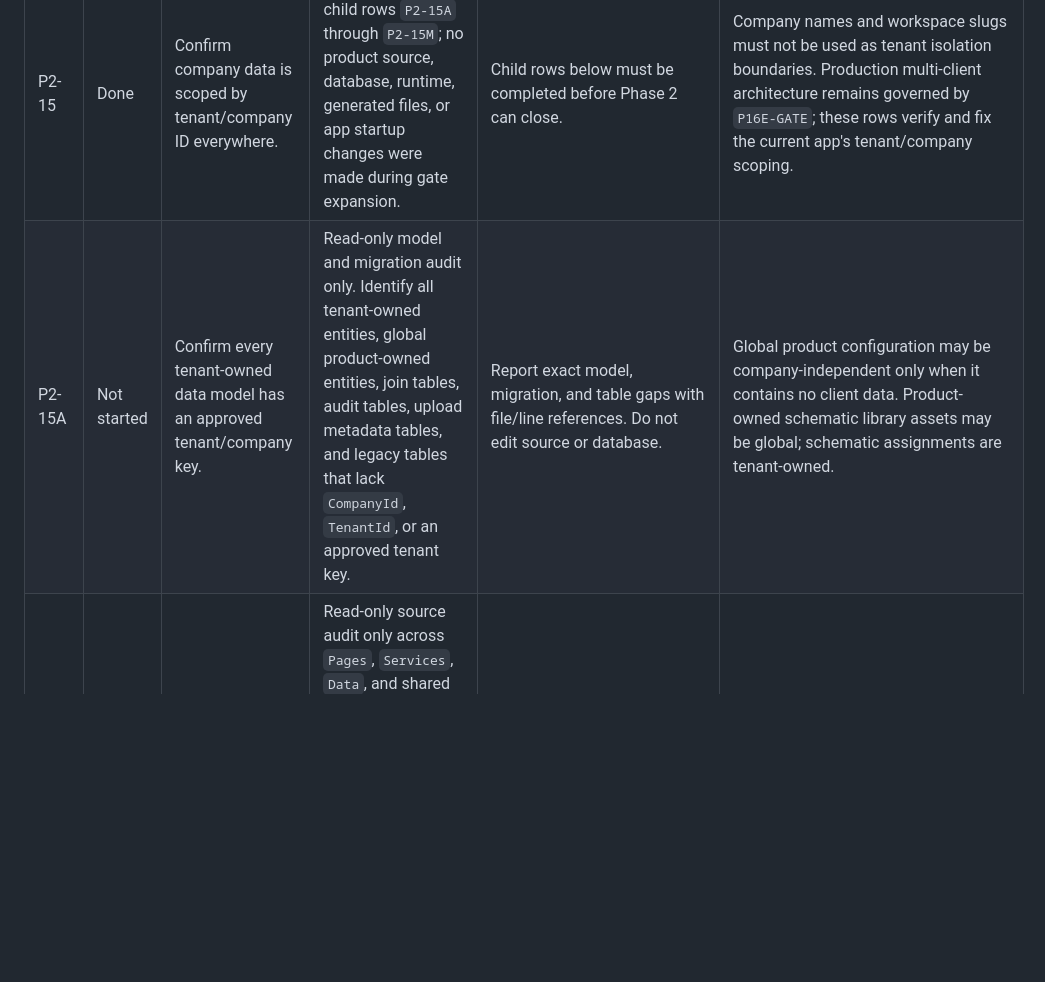
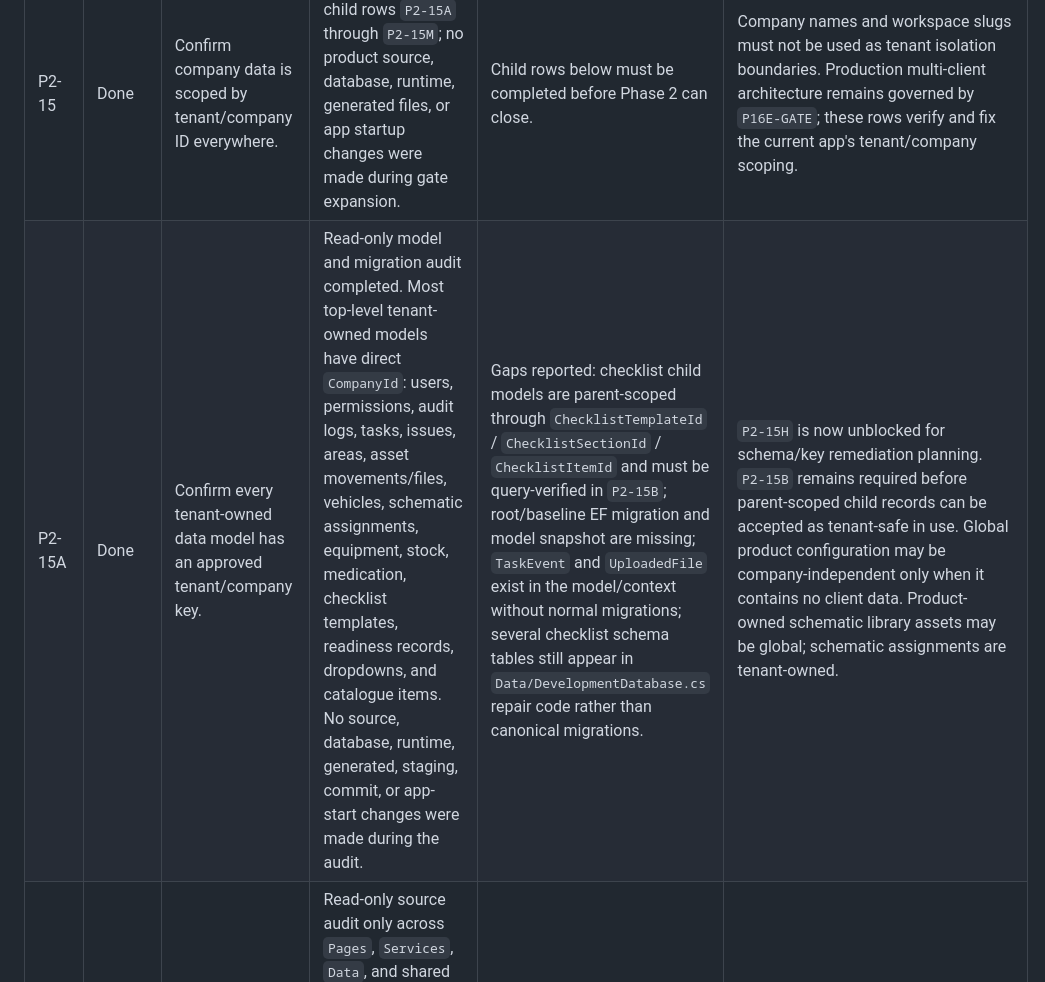
Before and after one commit to VectorOps-1/vector-app, a Markdown page: docs/specs/execution-tracker.md, the part around the change. Rendered like a GitHub page; blank space fills up the shorter version.

Commit message:
docs: reconcile p2-15a tenant model audit

```diff
--- a/docs/specs/execution-tracker.md
+++ b/docs/specs/execution-tracker.md
@@ -135,7 +135,7 @@ These rows come from `docs/specs/acuityops-master-build-spec.md`, Phase 2 steps
 | P2-13 | Done | Add remove-logo functionality. | Completed in commit `41a08d5` with product source/UI and stored logo reference handling changes only. No database, backup, runtime, generated, or log files were committed. | `dotnet build` passed with 0 warnings and 0 errors. Controlled remove-logo write verification backed up the active dev database, logged in through the existing senior test flow, uploaded a temporary transparent PNG, verified cache-busted logo rendering, verified the Remove Logo form is wired to the in-app confirmation modal, submitted the remove action, verified `LogoStoragePath = null` and `LogoRemoved = 1`, verified logged-in Home fell back to default AcuityOps branding, then restored the previous database and logo file state. | Removing a logo clears the stored reference and does not restore X Med or previous seed/default tenant branding. |
 | P2-14 | Done | Verify company name and logo changes survive restart and reload. | Controlled verification completed with no product source, database schema, runtime, generated, staging, or commit changes before this tracker reconciliation. Active dev database was backed up to `vector-dev.backup-before-p2-14-company-identity-20260621224758.db`, then restored after verification. | Verified through the real company access and senior login flow: temporary company identity was saved through Company Identity, temporary PNG logo was uploaded through Logo Upload, logged-in Home rendered the temporary name and cache-busted logo after save and reload, the app was restarted, senior login was repeated, and logged-in Home still rendered the temporary name and logo. Final restore confirmed blank company name, no stored logo reference, `BrandingStatus = Incomplete`, absent logo folder, stopped app, and clean Git status. | Empty company identity remains restored for the current dev database. Company name/logo persistence across reload and restart is verified for the coded Master Setup source-of-truth path. |
 | P2-15 | Done | Confirm company data is scoped by tenant/company ID everywhere. | Gate expanded into child rows `P2-15A` through `P2-15M`; no product source, database, runtime, generated files, or app startup changes were made during gate expansion. | Child rows below must be completed before Phase 2 can close. | Company names and workspace slugs must not be used as tenant isolation boundaries. Production multi-client architecture remains governed by `P16E-GATE`; these rows verify and fix the current app's tenant/company scoping. |
-| P2-15A | Not started | Confirm every tenant-owned data model has an approved tenant/company key. | Read-only model and migration audit only. Identify all tenant-owned entities, global product-owned entities, join tables, audit tables, upload metadata tables, and legacy tables that lack `CompanyId`, `TenantId`, or an approved tenant key. | Report exact model, migration, and table gaps with file/line references. Do not edit source or database. | Global product configuration may be company-independent only when it contains no client data. Product-owned schematic library assets may be global; schematic assignments are tenant-owned. |
+| P2-15A | Done | Confirm every tenant-owned data model has an approved tenant/company key. | Read-only model and migration audit completed. Most top-level tenant-owned models have direct `CompanyId`: users, permissions, audit logs, tasks, issues, areas, asset movements/files, vehicles, schematic assignments, equipment, stock, medication, checklist templates, readiness records, dropdowns, and catalogue items. No source, database, runtime, generated, staging, commit, or app-start changes were made during the audit. | Gaps reported: checklist child models are parent-scoped through `ChecklistTemplateId` / `ChecklistSectionId` / `ChecklistItemId` and must be query-verified in `P2-15B`; root/baseline EF migration and model snapshot are missing; `TaskEvent` and `UploadedFile` exist in the model/context without normal migrations; several checklist schema tables still appear in `Data/DevelopmentDatabase.cs` repair code rather than canonical migrations. | `P2-15H` is now unblocked for schema/key remediation planning. `P2-15B` remains required before parent-scoped child records can be accepted as tenant-safe in use. Global product configuration may be company-independent only when it contains no client data. Product-owned schematic library assets may be global; schematic assignments are tenant-owned. |
 | P2-15B | Not started | Confirm every page, handler, and service query scopes tenant-owned data by current company/tenant. | Read-only source audit only across `Pages`, `Services`, `Data`, and shared helpers. Check `OnGet`, `OnPost`, list views, search, register, report, checklist, readiness, task, issue, staff, stock, medication, equipment, vehicle, upload, and export paths. | Report exact unscoped or weakly scoped queries with file/line references. Do not edit source or database. | Navigation hiding is not tenant isolation. Every returned tenant-owned record must be filtered server-side before rendering. |
 | P2-15C | Not started | Confirm workspace login, role login, session, and tenant resolution are tenant-safe. | Read-only source audit only for workspace slug resolution, company login, role login, session keys, current-user context, redirects, invalid workspace behavior, and pre-auth branding. | Report any path that resolves tenant by company name, display text, stale session state, first-company fallback, or unsafe workspace slug handling. | Workspace slugs and company names are not security boundaries; they may only resolve to one active tenant record and must not leak another tenant's branding or data. |
 | P2-15D | Not started | Confirm upload and file paths are tenant-scoped. | Read-only source audit only for logos, staff files, register imports, checklist imports, PDF outputs, report artifacts, exports, schematic assignments, SOP/guideline uploads, and any `wwwroot/uploads` or storage path usage. | Report all tenant-owned file paths that are missing company/tenant scoping, stale references, public assumptions, or unsafe shared paths. | Product-owned static assets are allowed outside tenant folders; client-owned files are not. |
```
